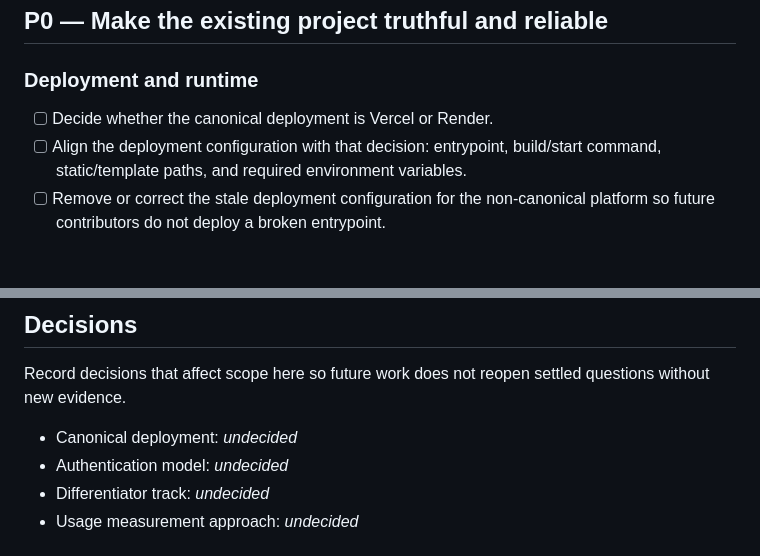
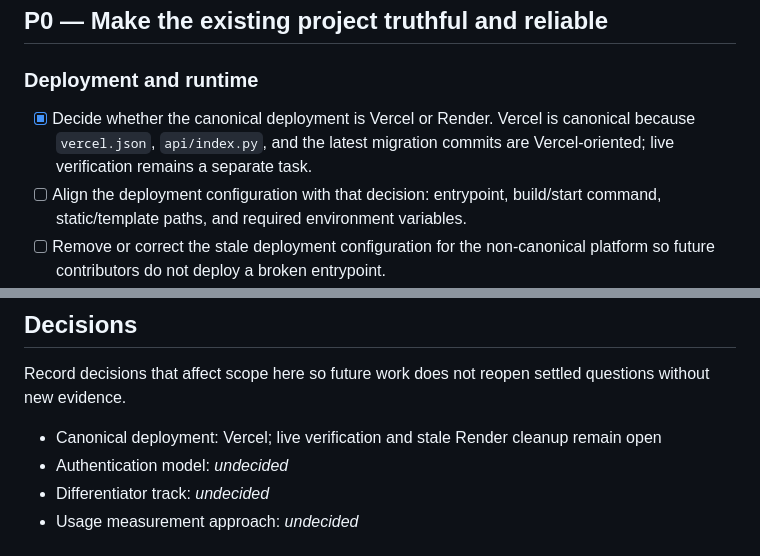
Before and after one commit to icecold009/movie-tracker, a Markdown page: BACKLOG.md, 2 parts joined by grey strips. GitHub-like rendering; blank space fills up the shorter version.

Commit message:
docs: choose Vercel as canonical deployment

```diff
--- a/BACKLOG.md
+++ b/BACKLOG.md
@@ -48,7 +48,9 @@ capability and evidence that people actually use it.
 
 ### Deployment and runtime
 
-- [ ] Decide whether the canonical deployment is Vercel or Render.
+- [x] Decide whether the canonical deployment is Vercel or Render. Vercel is
+      canonical because `vercel.json`, `api/index.py`, and the latest migration
+      commits are Vercel-oriented; live verification remains a separate task.
 - [ ] Align the deployment configuration with that decision: entrypoint,
       build/start command, static/template paths, and required environment
       variables.
@@ -247,7 +249,7 @@ SHAs, URLs, dates, and screenshots over subjective claims.
 Record decisions that affect scope here so future work does not reopen settled
 questions without new evidence.
 
-- Canonical deployment: _undecided_
+- Canonical deployment: Vercel; live verification and stale Render cleanup remain open
 - Authentication model: _undecided_
 - Differentiator track: _undecided_
 - Usage measurement approach: _undecided_
```
